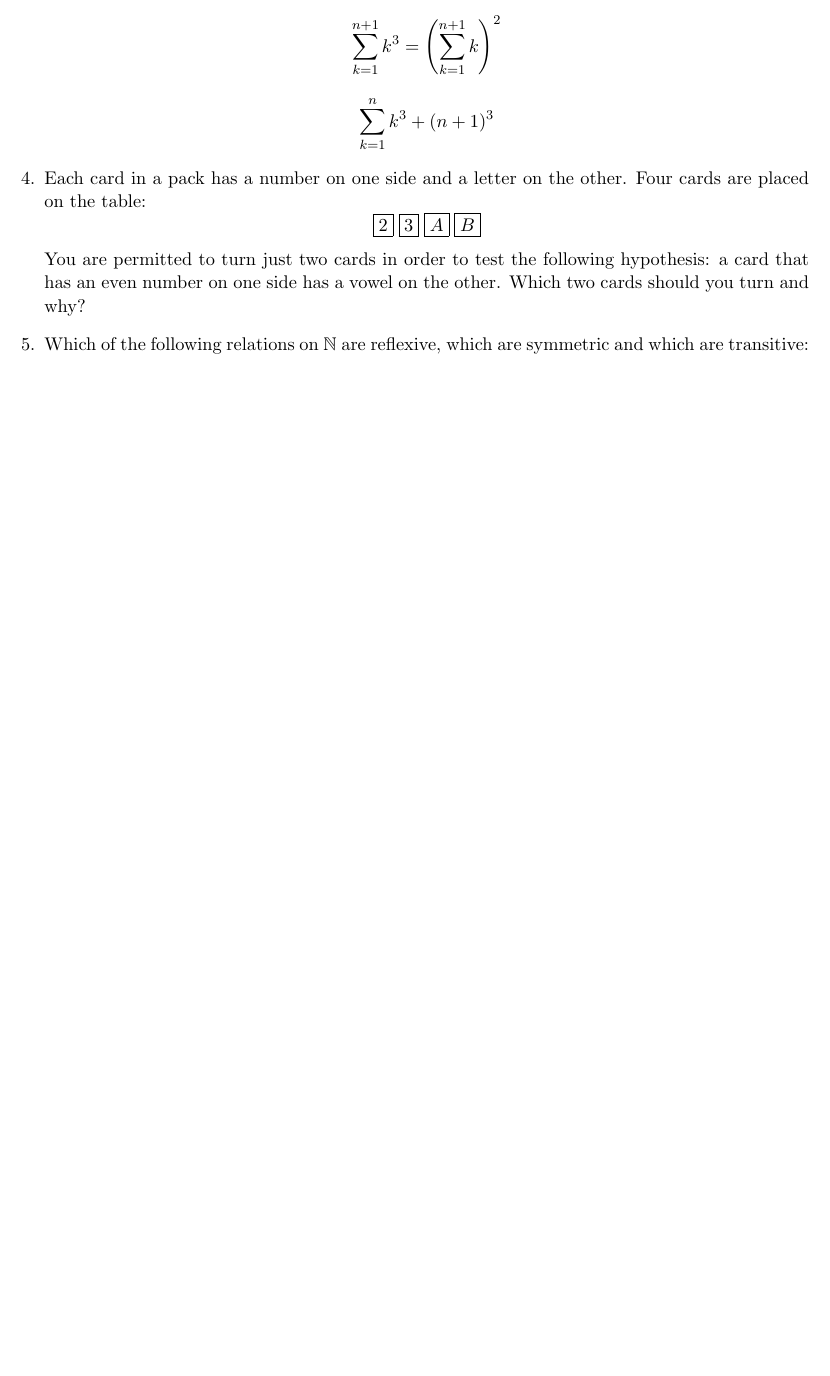
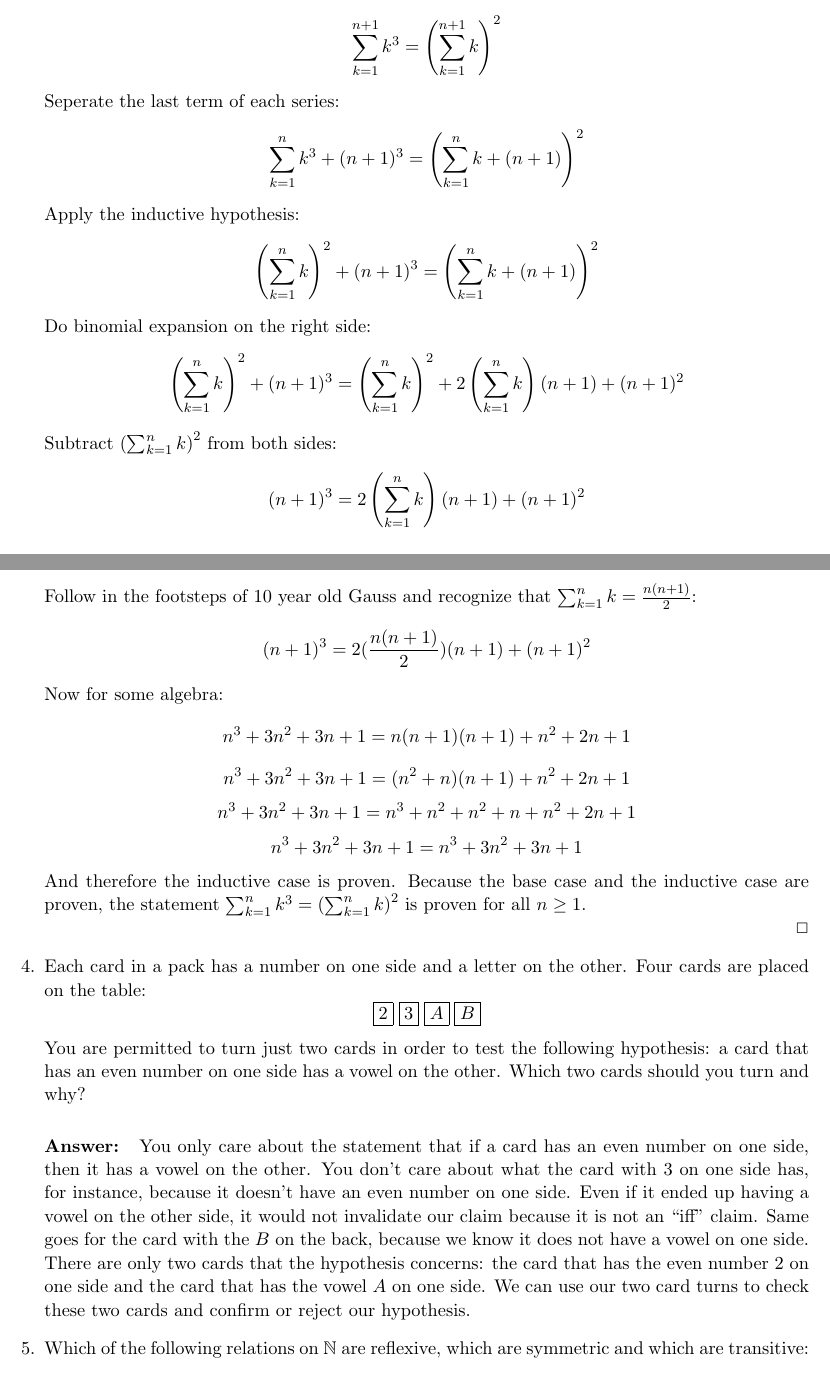
Before and after one commit to ddresios/Ma1-abc, a LaTeX problem sheet (Problem Set 1.tex): part of page 3 of 3 before the commit and two parts of pages 3 and 4 of 4 after it, the two joined at a grey line, cut so that both start at the same text, the shorter picture padded with empty space. Compiled offline with pdfLaTeX.

Commit message:
Finished q3 and q4 on set 1

```diff
--- a/Problem Set 1.tex
+++ b/Problem Set 1.tex
@@ -100,14 +100,32 @@ First examine the base case $n = 1$. Then,
 
 Now assume that $\sum_{k=1}^n k^3 = \left(\sum_{k=1}^n k\right)^2$ and show that the $n+1$ case holds true:
 \[ \sum_{k=1}^{n+1} k^3 = \left(\sum_{k=1}^{n+1} k\right)^2 \]
-\[ \sum_{k=1}^{n} k^3 + (n+1)^3\]
-%left off halfway thru this is dumb shenanigans I'll consult arpit
+Seperate the last term of each series:
+\[ \sum_{k=1}^{n} k^3 + (n+1)^3 = \left(\sum_{k=1}^n k + (n+1)\right)^2\]
+Apply the inductive hypothesis:
+\[ \left(\sum_{k=1}^n k\right)^2 + (n+1)^3 = \left(\sum_{k=1}^n k + (n+1)\right)^2\]
+Do binomial expansion on the right side:
+\[ \left(\sum_{k=1}^n k\right)^2 + (n+1)^3 = \left( \sum_{k=1}^n k\right)^2 + 2\left( \sum_{k=1}^{n} k\right)(n+1) + (n+1)^2\]
+Subtract $\left(\sum_{k=1}^n k\right)^2$ from both sides:
+\[ (n+1)^3 = 2\left( \sum_{k=1}^{n} k\right)(n+1) + (n+1)^2\]
+Follow in the footsteps of 10 year old Gauss and recognize that $\sum_{k=1}^{n} k = \frac{n(n+1)}{2}$:
+\[ (n+1)^3 = 2(\frac{n(n+1)}{2})(n+1) + (n+1)^2\]
+Now for some algebra:
+\[ n^3 + 3n^2 +3n + 1 = n(n+1)(n+1)+ n^2 + 2n + 1 \]
+\[ n^3 + 3n^2 +3n + 1 = (n^2+n)(n+1) + n^2 + 2n + 1\]
+\[ n^3 + 3n^2 +3n + 1 = n^3 + n^2 + n^2 + n + n^2 + 2n + 1\]
+\[ n^3 + 3n^2 +3n + 1 = n^3 + 3n^2 + 3n + 1\]
+And therefore the inductive case is proven. Because the base case and the inductive case are proven, the statement $\sum_{k=1}^n k^3 = \left(\sum_{k=1}^n k\right)^2$ is proven for all $n \geq 1$.
+
+\rightline{$\Box$}
 \item
 Each card in a pack has a number on one side and a letter on the other. Four cards are
 placed on the table:
 \[ \boxed{2} \; \boxed{3} \; \boxed{A} \; \boxed{B}\]
 You are permitted to turn just two cards in order to test the following hypothesis: a card that
 has an even number on one side has a vowel on the other. Which two cards should you turn and why?
+
+\bigskip\textbf{Answer: } You only care about the statement that if a card has an even number on one side, then it has a vowel on the other. You don't care about what the card with 3 on one side has, for instance, because it doesn't have an even number on one side. Even if it ended up having a vowel on the other side, it would not invalidate our claim because it is not an ``iff" claim. Same goes for the card with the $B$ on the back, because we know it does not have a vowel on one side. There are only two cards that the hypothesis concerns: the card that has the even number $2$ on one side and the card that has the vowel $A$ on one side. We can use our two card turns to check these two cards and confirm or reject our hypothesis.
 
 \item
 Which of the following relations on $\mathbb{N}$ are reflexive, which are symmetric and which are transitive:
```
